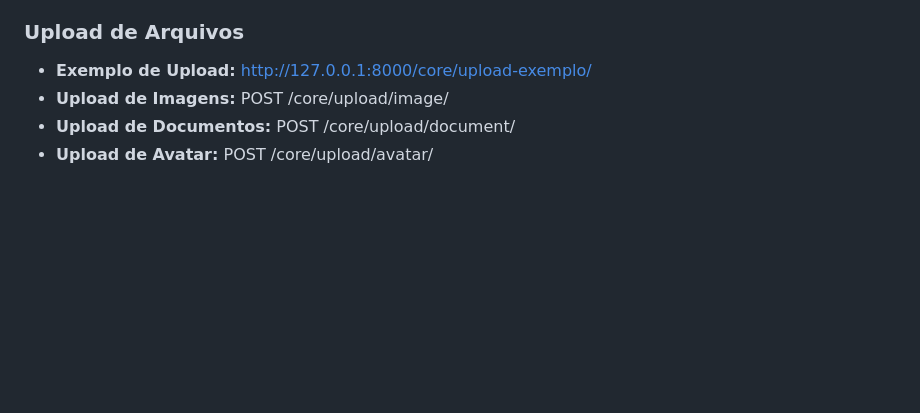
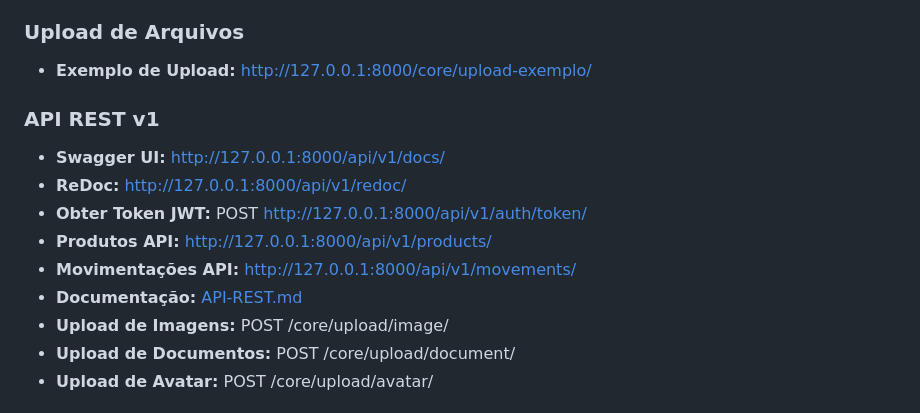
Before and after one commit to Teocfx/Projeto-Ares-Gestao-de-estoque, a Markdown page: LINKS-RAPIDOS.md, the part around the change. Rendered like a GitHub page; blank space fills up the shorter version.

```diff
--- a/LINKS-RAPIDOS.md
+++ b/LINKS-RAPIDOS.md
@@ -18,6 +18,14 @@
 
 ### Upload de Arquivos
 - **Exemplo de Upload:** http://127.0.0.1:8000/core/upload-exemplo/
+
+### API REST v1
+- **Swagger UI:** http://127.0.0.1:8000/api/v1/docs/
+- **ReDoc:** http://127.0.0.1:8000/api/v1/redoc/
+- **Obter Token JWT:** POST http://127.0.0.1:8000/api/v1/auth/token/
+- **Produtos API:** http://127.0.0.1:8000/api/v1/products/
+- **Movimentações API:** http://127.0.0.1:8000/api/v1/movements/
+- **Documentação:** [API-REST.md](docs/API-REST.md)
 - **Upload de Imagens:** POST /core/upload/image/
 - **Upload de Documentos:** POST /core/upload/document/
 - **Upload de Avatar:** POST /core/upload/avatar/
```
Also changed, not shown: STATUS-PROJETO.md (+17 -10 lines), docs/API-REST.md (added, +444 -0 lines).
